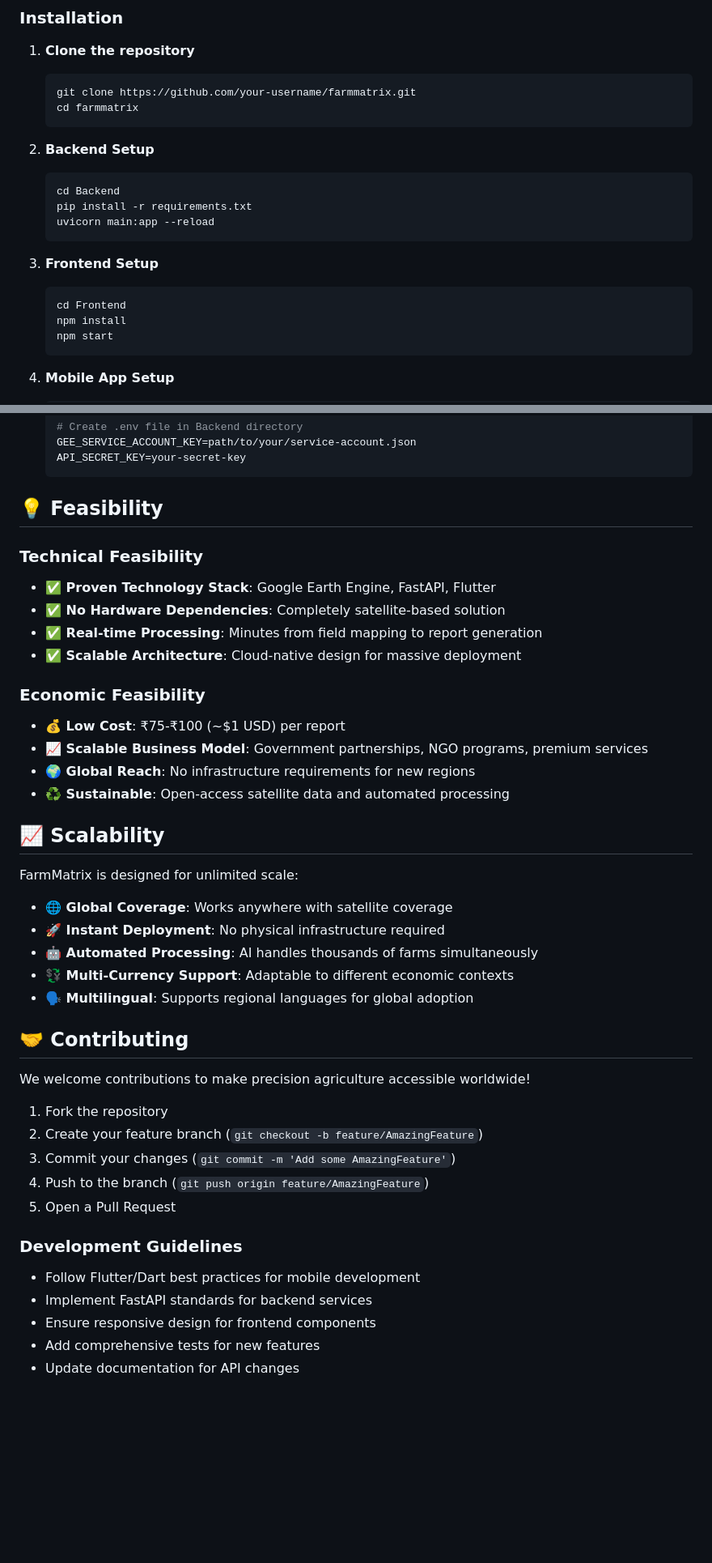
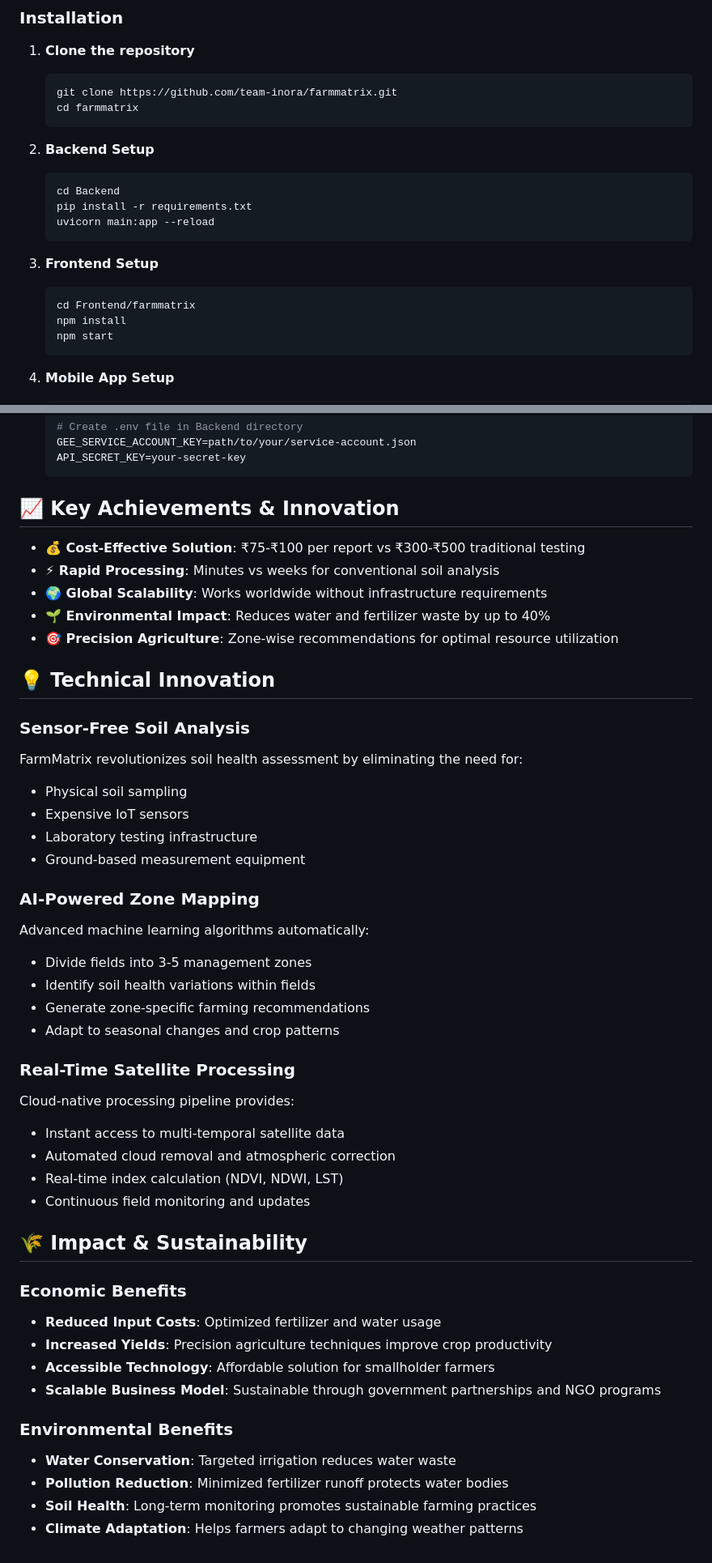
Before and after one commit to krishnapunjabi708/INNOQUEST, a Markdown page: README.md, 2 parts joined by grey strips. Shown at 81% size. GitHub-like rendering; blank space fills up the shorter version.

````diff
--- a/README.md
+++ b/README.md
@@ -115,7 +194,7 @@ Real-time monitoring interface featuring:
 
 1. **Clone the repository**
    ```bash
-   git clone https://github.com/your-username/farmmatrix.git
+   git clone https://github.com/team-inora/farmmatrix.git
    cd farmmatrix
    ```
 
@@ -128,7 +207,7 @@ Real-time monitoring interface featuring:
 
 3. **Frontend Setup**
    ```bash
-   cd Frontend
+   cd Frontend/farmmatrix
    npm install
    npm start
    ```
@@ -153,43 +232,47 @@ Real-time monitoring interface featuring:
    API_SECRET_KEY=your-secret-key
    ```
 
-## 💡 Feasibility
+## 📈 Key Achievements & Innovation
 
-### Technical Feasibility
-- **✅ Proven Technology Stack**: Google Earth Engine, FastAPI, Flutter
-- **✅ No Hardware Dependencies**: Completely satellite-based solution
-- **✅ Real-time Processing**: Minutes from field mapping to report generation
-- **✅ Scalable Architecture**: Cloud-native design for massive deployment
+- **💰 Cost-Effective Solution**: ₹75-₹100 per report vs ₹300-₹500 traditional testing
+- **⚡ Rapid Processing**: Minutes vs weeks for conventional soil analysis
+- **🌍 Global Scalability**: Works worldwide without infrastructure requirements
+- **🌱 Environmental Impact**: Reduces water and fertilizer waste by up to 40%
+- **🎯 Precision Agriculture**: Zone-wise recommendations for optimal resource utilization
 
-### Economic Feasibility
-- **💰 Low Cost**: ₹75-₹100 (~$1 USD) per report
-- **📈 Scalable Business Model**: Government partnerships, NGO programs, premium services
-- **🌍 Global Reach**: No infrastructure requirements for new regions
-- **♻️ Sustainable**: Open-access satellite data and automated processing
+## 💡 Technical Innovation
 
-## 📈 Scalability
+### Sensor-Free Soil Analysis
+FarmMatrix revolutionizes soil health assessment by eliminating the need for:
+- Physical soil sampling
+- Expensive IoT sensors
+- Laboratory testing infrastructure
+- Ground-based measurement equipment
 
-FarmMatrix is designed for unlimited scale:
+### AI-Powered Zone Mapping
+Advanced machine learning algorithms automatically:
+- Divide fields into 3-5 management zones
+- Identify soil health variations within fields
+- Generate zone-specific farming recommendations
+- Adapt to seasonal changes and crop patterns
 
-- **🌐 Global Coverage**: Works anywhere with satellite coverage
-- **🚀 Instant Deployment**: No physical infrastructure required
-- **🤖 Automated Processing**: AI handles thousands of farms simultaneously
-- **💱 Multi-Currency Support**: Adaptable to different economic contexts
-- **🗣️ Multilingual**: Supports regional languages for global adoption
+### Real-Time Satellite Processing
+Cloud-native processing pipeline provides:
+- Instant access to multi-temporal satellite data
+- Automated cloud removal and atmospheric correction
+- Real-time index calculation (NDVI, NDWI, LST)
+- Continuous field monitoring and updates
 
-## 🤝 Contributing
+## 🌾 Impact & Sustainability
 
-We welcome contributions to make precision agriculture accessible worldwide!
+### Economic Benefits
+- **Reduced Input Costs**: Optimized fertilizer and water usage
+- **Increased Yields**: Precision agriculture techniques improve crop productivity
+- **Accessible Technology**: Affordable solution for smallholder farmers
+- **Scalable Business Model**: Sustainable through government partnerships and NGO programs
 
-1. Fork the repository
-2. Create your feature branch (`git checkout -b feature/AmazingFeature`)
-3. Commit your changes (`git commit -m 'Add some AmazingFeature'`)
-4. Push to the branch (`git push origin feature/AmazingFeature`)
-5. Open a Pull Request
-
-### Development Guidelines
-- Follow Flutter/Dart best practices for mobile development
-- Implement FastAPI standards for backend services
-- Ensure responsive design for frontend components
-- Add comprehensive tests for new features
-- Update documentation for API changes
+### Environmental Benefits
+- **Water Conservation**: Targeted irrigation reduces water waste
+- **Pollution Reduction**: Minimized fertilizer runoff protects water bodies
+- **Soil Health**: Long-term monitoring promotes sustainable farming practices
+- **Climate Adaptation**: Helps farmers adapt to changing weather patterns
````
Also changed, not shown: other parts of README.md (+148 -69 lines).
